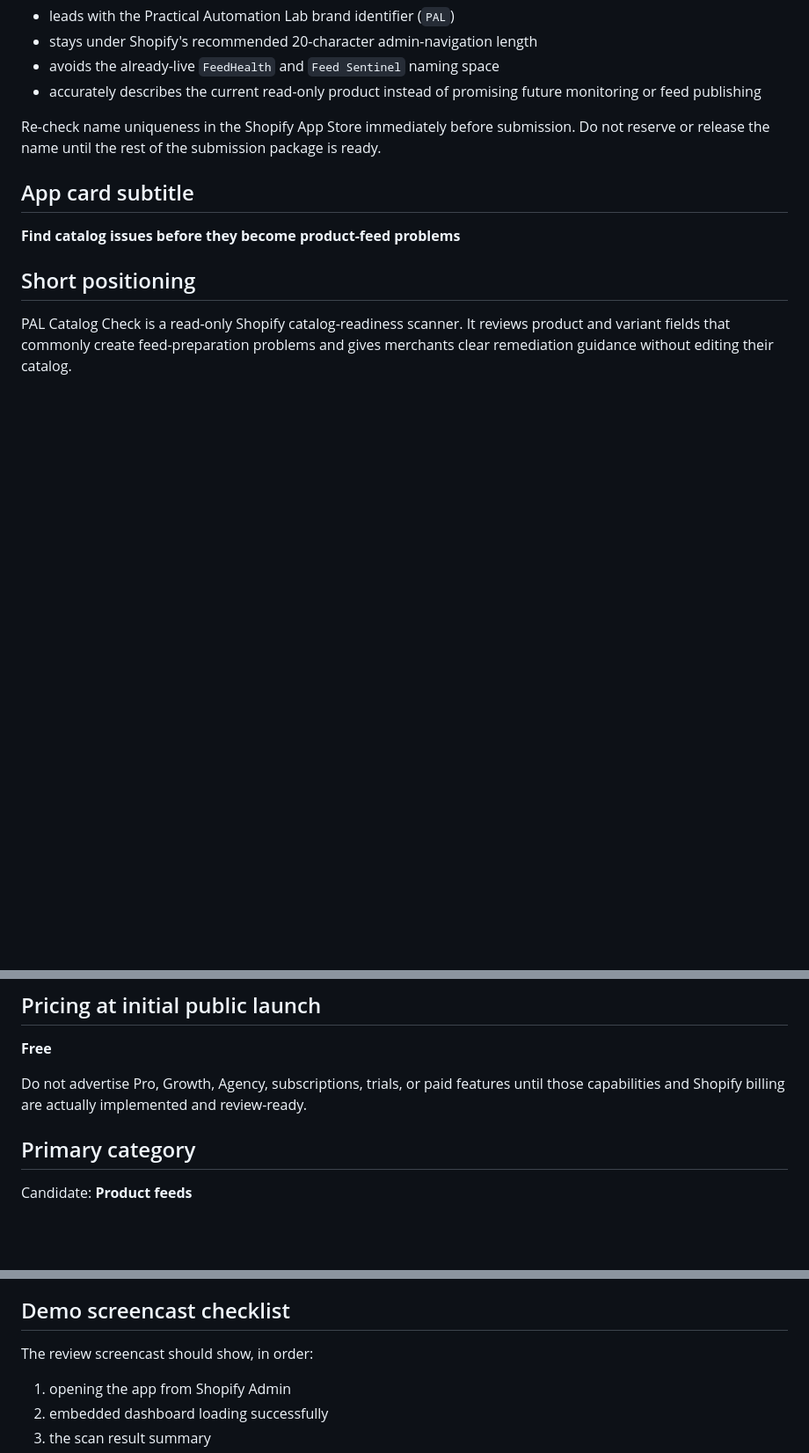
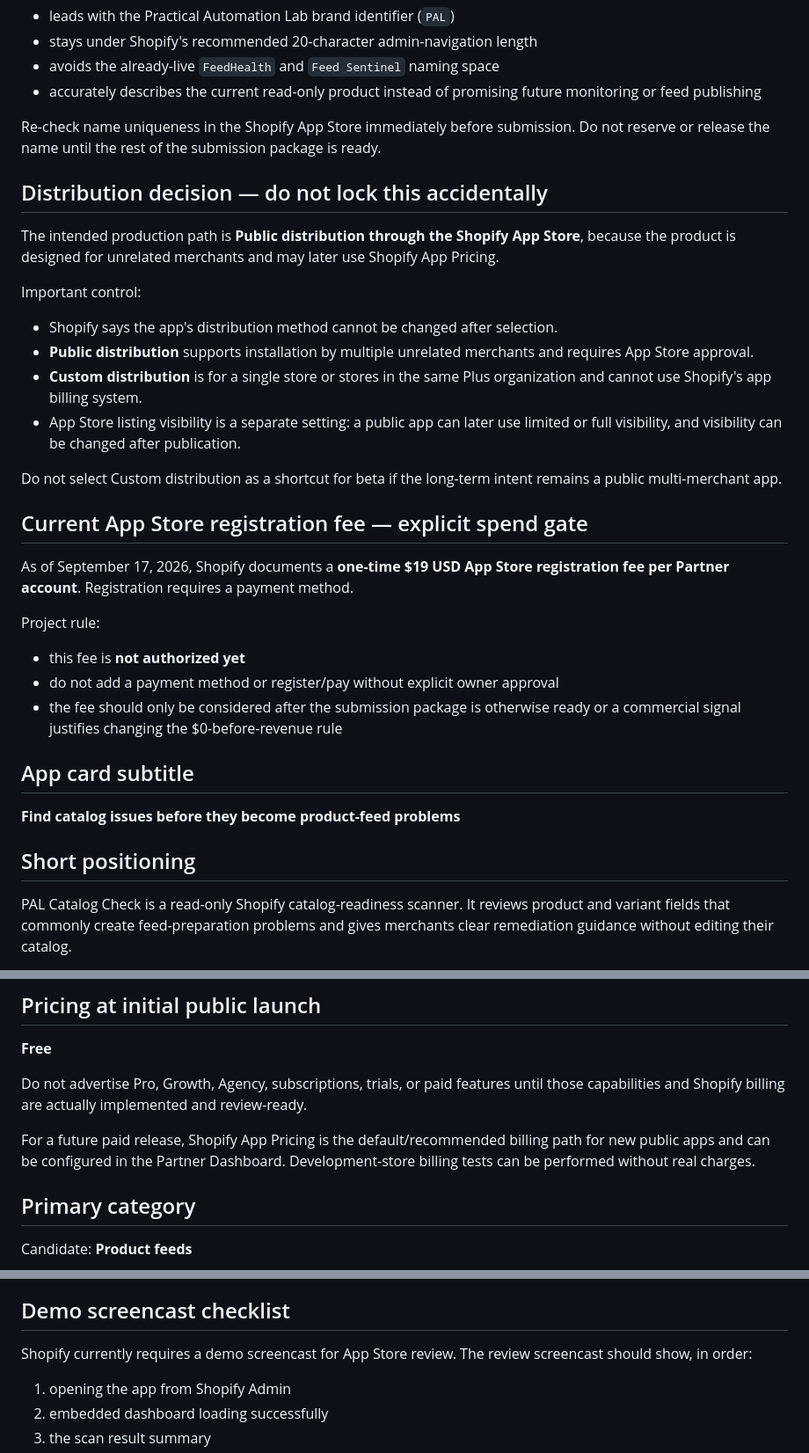
Before and after one commit to enricoaboujaoude-droid/practical-automation-lab, a Markdown page: shopify-feed-health-app/APP_STORE_LISTING.md, 3 parts joined by grey strips. Shown at 88% size. Rendered like a GitHub page; blank space fills up the shorter version.

```diff
--- a/shopify-feed-health-app/APP_STORE_LISTING.md
+++ b/shopify-feed-health-app/APP_STORE_LISTING.md
@@ -13,6 +13,27 @@ Reasoning:
 - accurately describes the current read-only product instead of promising future monitoring or feed publishing
 
 Re-check name uniqueness in the Shopify App Store immediately before submission. Do not reserve or release the name until the rest of the submission package is ready.
+
+## Distribution decision — do not lock this accidentally
+
+The intended production path is **Public distribution through the Shopify App Store**, because the product is designed for unrelated merchants and may later use Shopify App Pricing.
+
+Important control:
+- Shopify says the app's distribution method cannot be changed after selection.
+- **Public distribution** supports installation by multiple unrelated merchants and requires App Store approval.
+- **Custom distribution** is for a single store or stores in the same Plus organization and cannot use Shopify's app billing system.
+- App Store listing visibility is a separate setting: a public app can later use limited or full visibility, and visibility can be changed after publication.
+
+Do not select Custom distribution as a shortcut for beta if the long-term intent remains a public multi-merchant app.
+
+## Current App Store registration fee — explicit spend gate
+
+As of September 17, 2026, Shopify documents a **one-time $19 USD App Store registration fee per Partner account**. Registration requires a payment method.
+
+Project rule:
+- this fee is **not authorized yet**
+- do not add a payment method or register/pay without explicit owner approval
+- the fee should only be considered after the submission package is otherwise ready or a commercial signal justifies changing the $0-before-revenue rule
 
 ## App card subtitle
 
@@ -45,6 +66,8 @@ Current scan boundaries are explicit in the UI: up to 2,500 products, up to 100
 **Free**
 
 Do not advertise Pro, Growth, Agency, subscriptions, trials, or paid features until those capabilities and Shopify billing are actually implemented and review-ready.
+
+For a future paid release, Shopify App Pricing is the default/recommended billing path for new public apps and can be configured in the Partner Dashboard. Development-store billing tests can be performed without real charges.
 
 ## Primary category
 
@@ -105,7 +131,7 @@ Expected behavior on an empty or clean test catalog: the app can return no findi
 
 ## Demo screencast checklist
 
-The review screencast should show, in order:
+Shopify currently requires a demo screencast for App Store review. The review screencast should show, in order:
 
 1. opening the app from Shopify Admin
 2. embedded dashboard loading successfully
```
Also changed, not shown: other parts of shopify-feed-health-app/APP_STORE_LISTING.md (+34 -12 lines).
